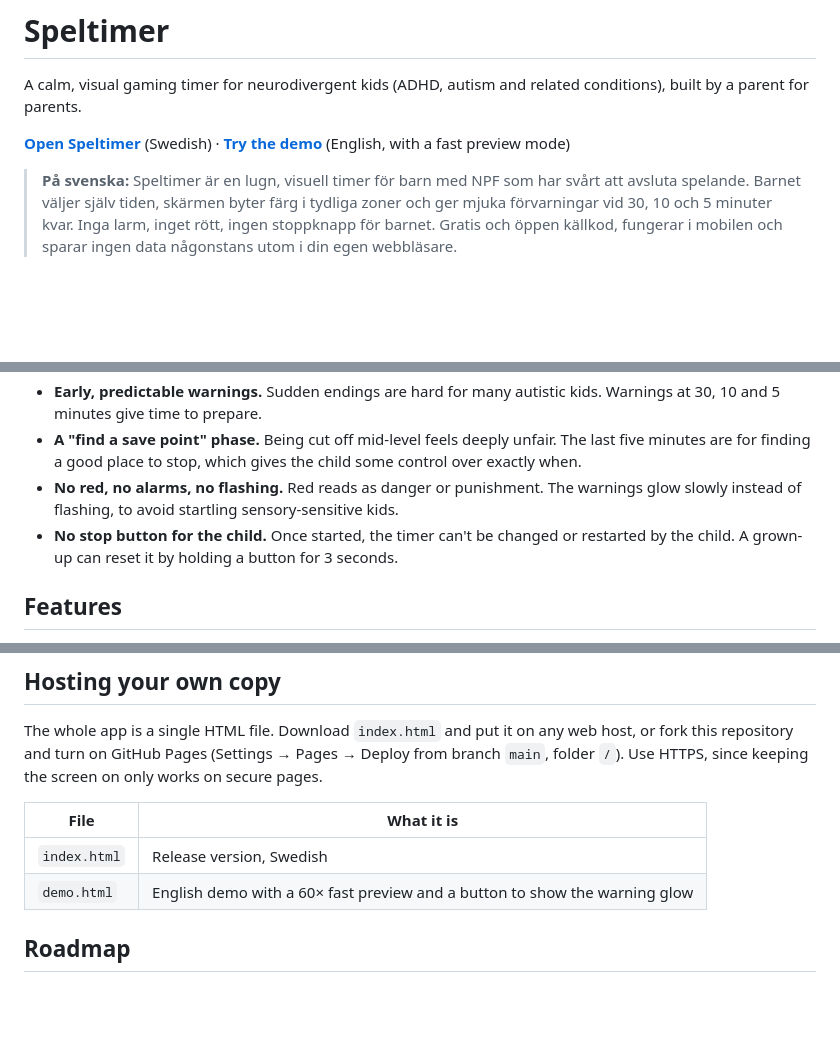
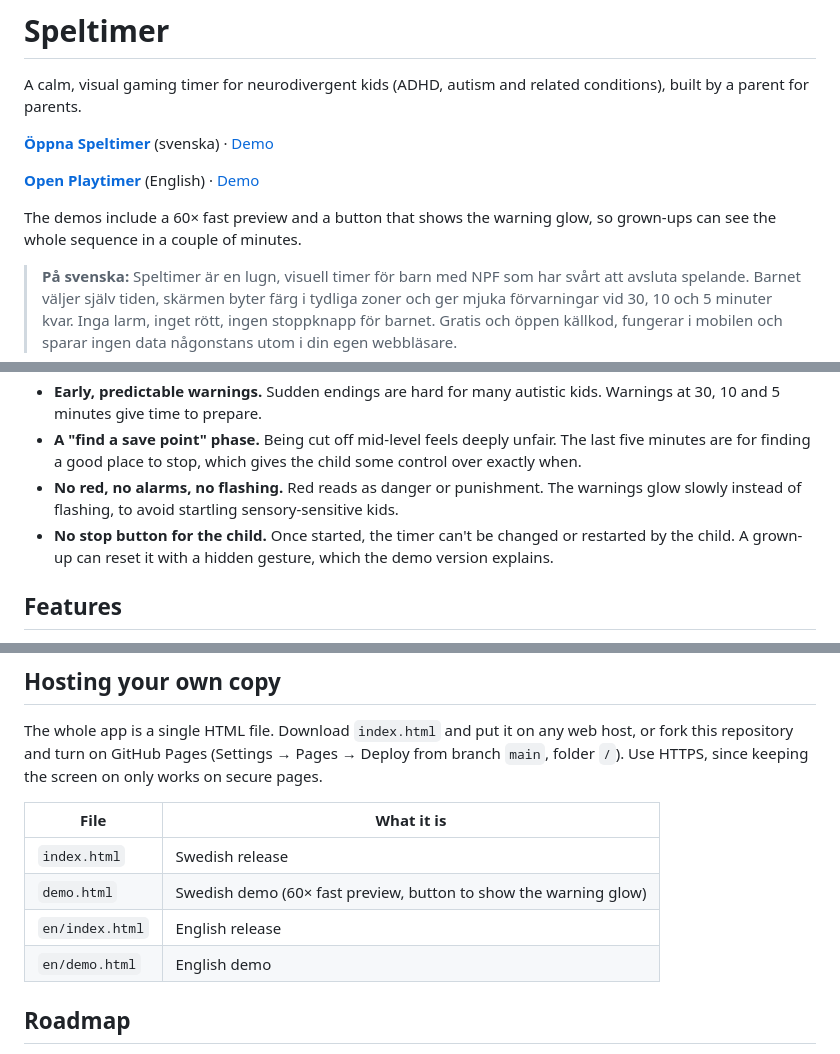
Before and after one commit to jacla586/Playtimer, a Markdown page: README.md, 3 parts joined by grey strips. Rendered like a GitHub page; blank space fills up the shorter version.

Commit message:
Update README.md
Updating functions and UI

```diff
--- a/README.md
+++ b/README.md
@@ -2,7 +2,11 @@
 
 A calm, visual gaming timer for neurodivergent kids (ADHD, autism and related conditions), built by a parent for parents.
 
-**[Open Speltimer](https://YOURNAME.github.io/speltimer/)** (Swedish) · **[Try the demo](https://YOURNAME.github.io/speltimer/demo.html)** (English, with a fast preview mode)
+**[Öppna Speltimer](https://jacla586.github.io/Playtimer/)** (svenska) · [Demo](https://jacla586.github.io/Playtimer/demo.html)
+
+**[Open Playtimer](https://jacla586.github.io/Playtimer/en/)** (English) · [Demo](https://jacla586.github.io/Playtimer/en/demo.html)
+
+The demos include a 60× fast preview and a button that shows the warning glow, so grown-ups can see the whole sequence in a couple of minutes.
 
 > **På svenska:** Speltimer är en lugn, visuell timer för barn med NPF som har svårt att avsluta spelande. Barnet väljer själv tiden, skärmen byter färg i tydliga zoner och ger mjuka förvarningar vid 30, 10 och 5 minuter kvar. Inga larm, inget rött, ingen stoppknapp för barnet. Gratis och öppen källkod, fungerar i mobilen och sparar ingen data någonstans utom i din egen webbläsare.
 
@@ -40,7 +44,7 @@ These are the ideas behind the timer. They're based on common advice for kids wi
 - **Early, predictable warnings.** Sudden endings are hard for many autistic kids. Warnings at 30, 10 and 5 minutes give time to prepare.
 - **A "find a save point" phase.** Being cut off mid-level feels deeply unfair. The last five minutes are for finding a good place to stop, which gives the child some control over exactly when.
 - **No red, no alarms, no flashing.** Red reads as danger or punishment. The warnings glow slowly instead of flashing, to avoid startling sensory-sensitive kids.
-- **No stop button for the child.** Once started, the timer can't be changed or restarted by the child. A grown-up can reset it by holding a button for 3 seconds.
+- **No stop button for the child.** Once started, the timer can't be changed or restarted by the child. A grown-up can reset it with a hidden gesture, which the demo version explains.
 
 ## Features
 
@@ -67,8 +71,10 @@ The whole app is a single HTML file. Download `index.html` and put it on any web
 
 | File | What it is |
 |---|---|
-| `index.html` | Release version, Swedish |
-| `demo.html` | English demo with a 60× fast preview and a button to show the warning glow |
+| `index.html` | Swedish release |
+| `demo.html` | Swedish demo (60× fast preview, button to show the warning glow) |
+| `en/index.html` | English release |
+| `en/demo.html` | English demo |
 
 ## Roadmap
 
```
